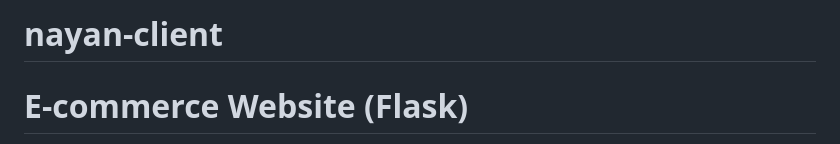
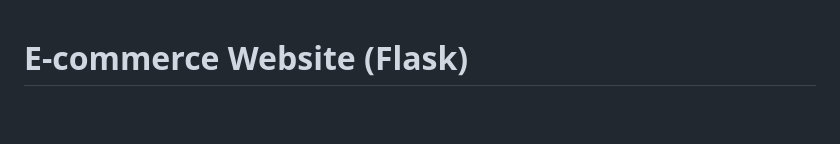
Before and after one commit to firdousfatima131004/nayan-client, a Markdown page: README.md, the part around the change. GitHub-like rendering; blank space fills up the shorter version.

```diff
--- a/README.md
+++ b/README.md
@@ -1,4 +1,3 @@
-# nayan-client
 # E-commerce Website (Flask)
 
 This is an E-commerce website built with Flask, where users can browse products, add items to the cart, and proceed with the checkout. Admin users can manage products, view user activity, and perform updates or removals. The website is designed to be user-friendly with an attractive and responsive layout using Bootstrap.
```
